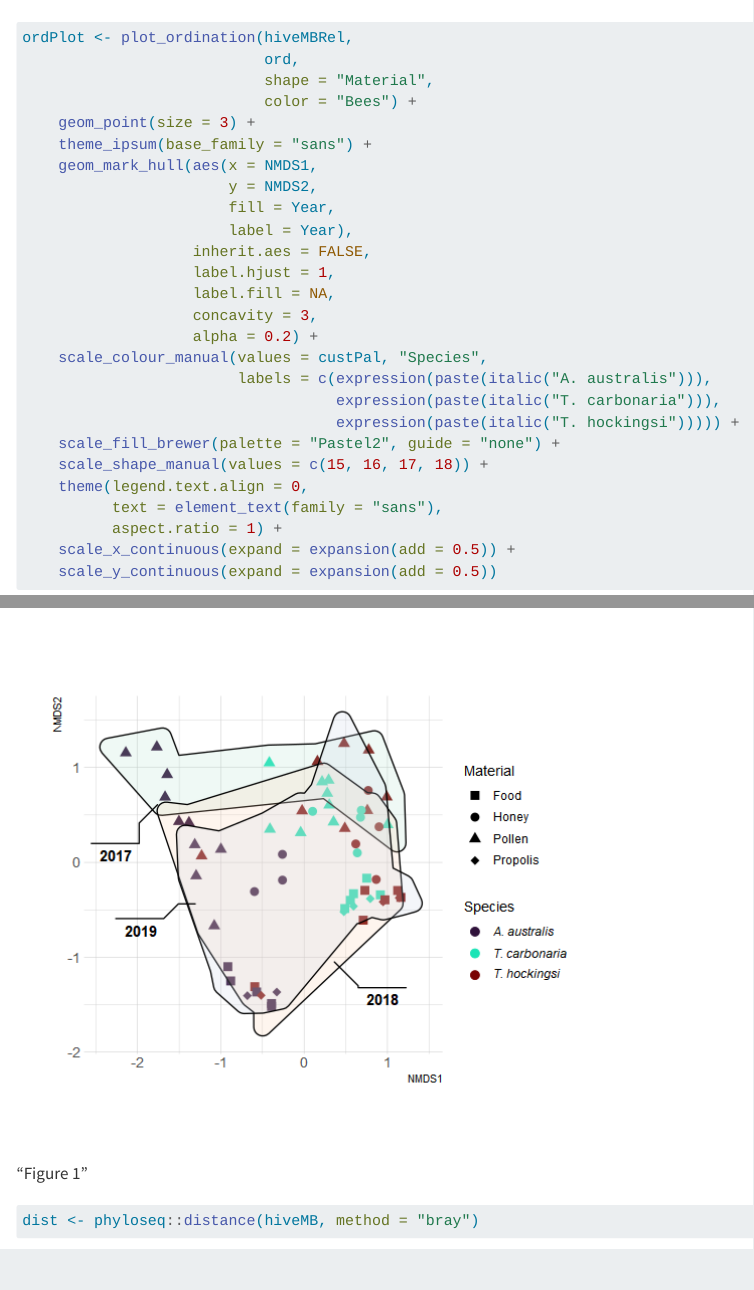
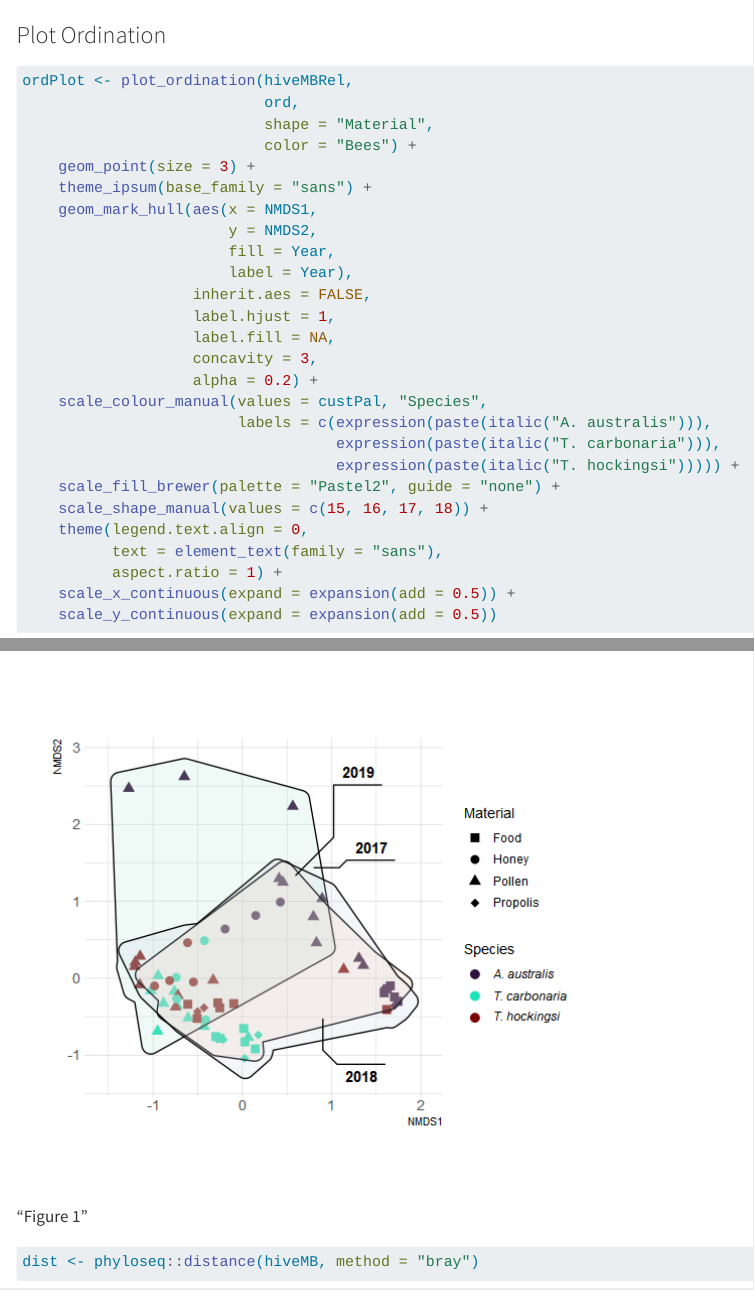
Before and after one commit to Invertebrate-Microbiology-Group/Tarlinton_2022_Hive_Microbiome, a Quarto document (Exploratory_Analysis.qmd): the page in a window 1100 px wide, from 2390 px down before the commit and from 2290 px down after it, so that both start at the same text, and a second part further down, joined at a grey line. Rendered offline with R 4.5, knitr and Pandoc in place of Quarto, with nearby package versions; some code elsewhere in the file could not run offline; menus at the side of the page are left out; long lines of code are wrapped.

Commit message:
Fix Taxonomy Parsing

````diff
--- a/Exploratory_Analysis.qmd
+++ b/Exploratory_Analysis.qmd
@@ -1,12 +1,19 @@
 ---
 title: "Exploratory Analysis"
 author:
-  - name: "Boyd Tarlinton"
-    orcid: "0000-0002-4146-7083"
-  - name: "Flavia Carmelina Massaro"
-  - name: "Caroline Hauxwell"
+  - name: Boyd Tarlinton
+    orcid: 0000-0002-4146-7083
+    affiliations: qut
+  - name: Flavia Carmelina Massaro
+    orcid: 0000-0003-2558-413X
+    affiliations: qut
+  - name: Caroline Hauxwell
+    orcid: 0000-0002-1681-9657
+    affiliations: qut
     corresponding: true
-affiliation: "School of Biology and Environmental Science, QUT"
+affiliations:
+  - id: qut
+    name: School of Biology and Environmental Science, QUT
 date: "08/09/2022"
 format: html
 df-print: kable
@@ -44,9 +51,6 @@ sample_data(hiveMB) <- read_tsv("Data/Metadata_03082020.tsv") |>
 
 ```{r}
 hiveMB <- removeNonbacterial(hiveMB)
-
-hiveMB <- hiveMB |>
-  subset_samples(Material != "Larvae")
 ```
 
 ## Plot Alpha Diversity
@@ -59,7 +63,8 @@ alphaDiv <- estimate_richness(hiveMB,
 ggplot(alphaDiv, aes(x = Material,
                      y = Observed,
                      color = Bees)) +
-  geom_boxplot()
+  geom_boxplot() +
+  theme_ipsum(base_family = "sans")
 ```
 
 ## Beta Diversity
@@ -88,7 +93,7 @@ ord <- ordinate(hiveMBRel,
 ord
 ```
 
-###
+### Plot Ordination
 
 ```{r}
 ordPlot <- plot_ordination(hiveMBRel,
--- a/functions.R
+++ b/functions.R
@@ -10,7 +10,7 @@ tax_table(physeq) <- as.character(tax_1$data$Taxon) |>
     set_colnames(c("Kingdom", "Phylum", "Class", "Order", "Family",
                    "Genus", "Species")) |>
     data.frame() |>
-    lapply(str_replace_all, "D_.__", "") |>
+    lapply(str_replace_all, ".*_", "") |>
     as.data.frame()  |>
     set_rownames(tax_1$data$Feature.ID) |>
     as.matrix()
````
Also changed, not shown: Exploratory_Analysis.html, Figures/Figure1.png, Exploratory_Analysis.qmd (4 more changed lines).
